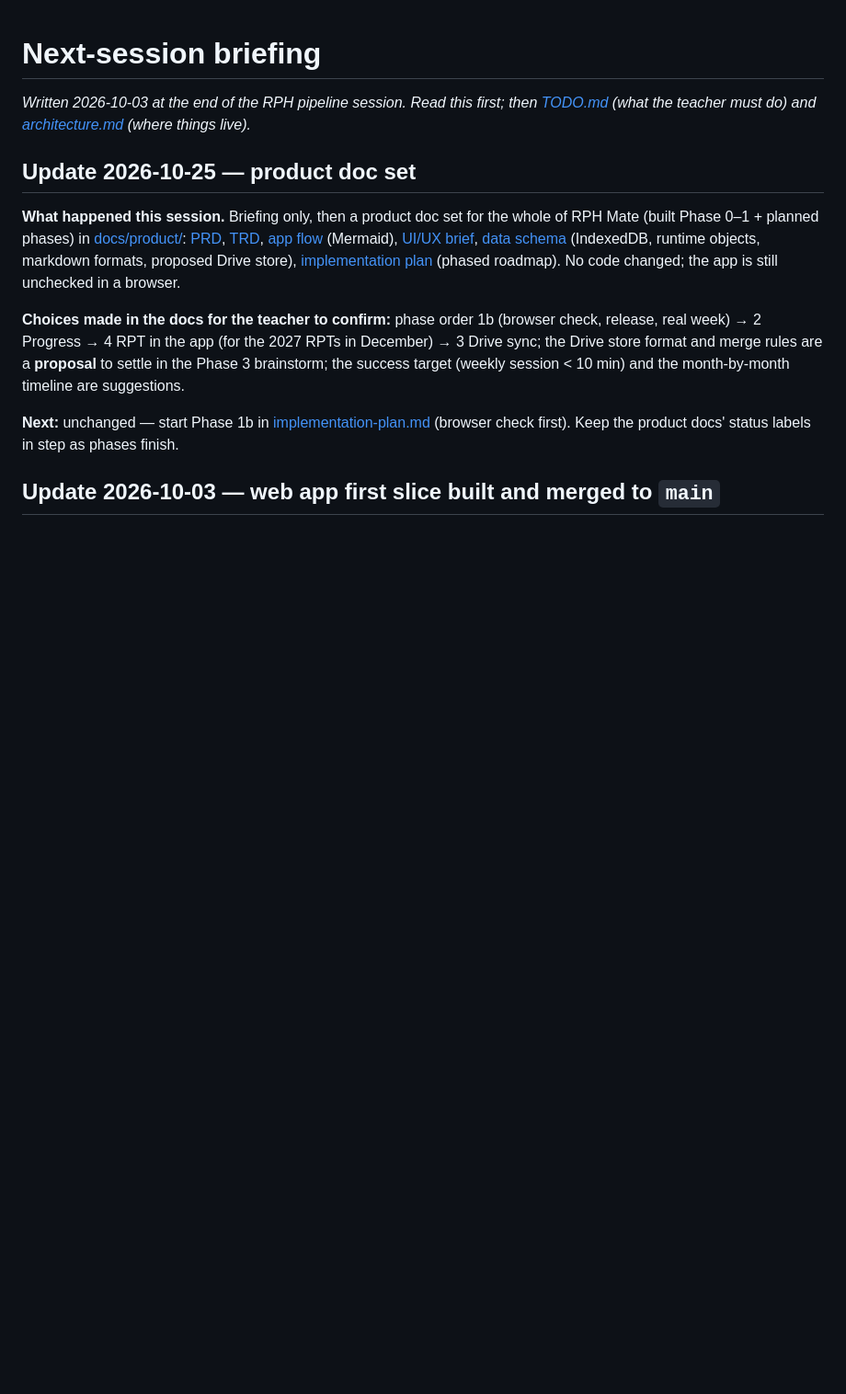
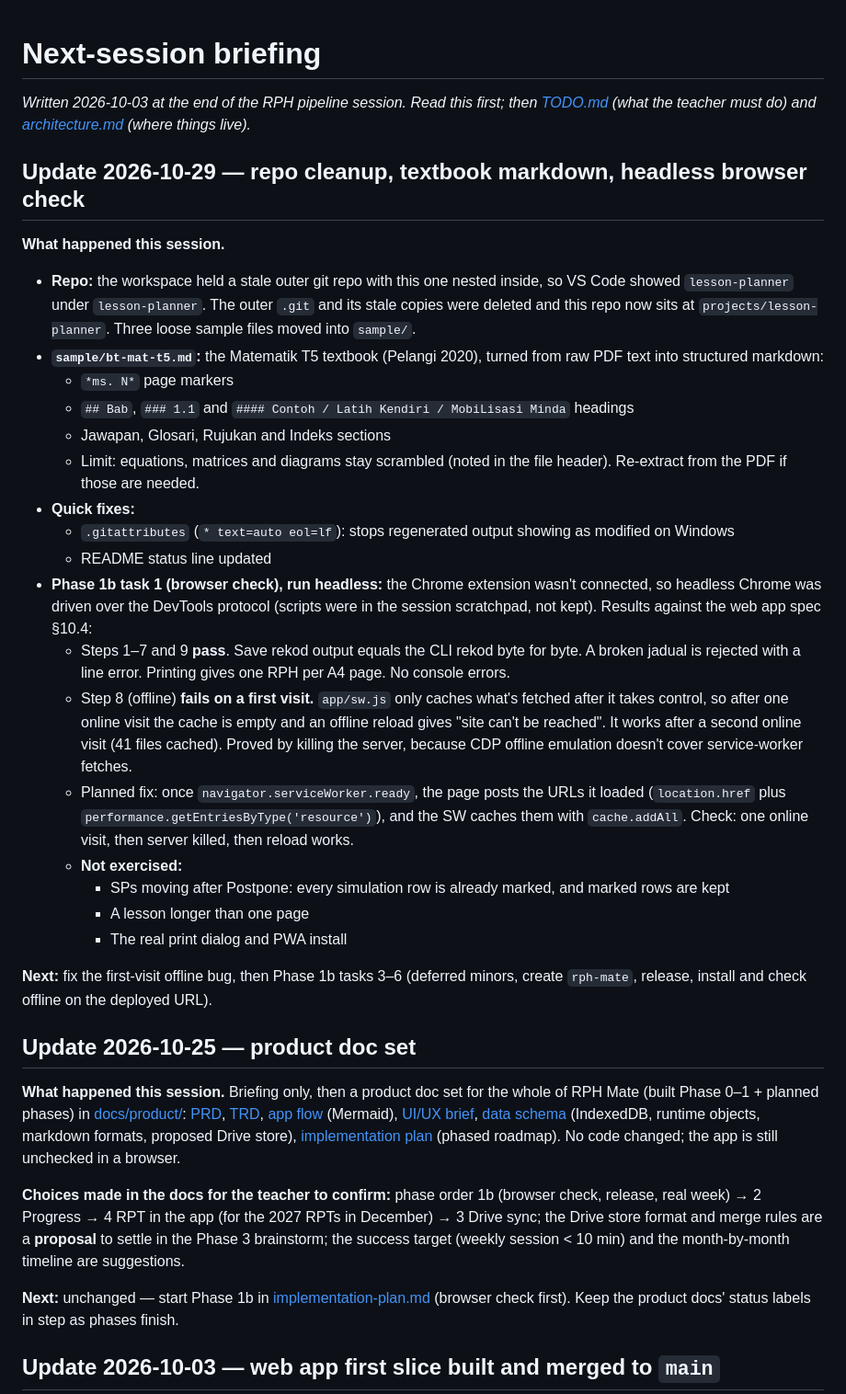
Before and after one commit to falhaindrubin/lesson-planner, a Markdown page: docs/next-session.md, the part around the change. Shown at 92% size. Drawn GitHub-style; blank space fills up the shorter version.

Commit message:
Docs: session summary 2026-10-29 (repo cleanup, browser check results)
Headless browser check of the web app: checklist steps 1-7 and 9 pass;
step 8 fails on a first visit (service worker caches nothing until the
second online load). Fix planned next.

Co-Authored-By: Claude Opus 5.5 <noreply@anthropic.com>

```diff
--- a/docs/next-session.md
+++ b/docs/next-session.md
@@ -1,6 +1,28 @@
 # Next-session briefing
 
 _Written 2026-10-03 at the end of the RPH pipeline session. Read this first; then [TODO.md](../TODO.md) (what the teacher must do) and [architecture.md](architecture.md) (where things live)._
+
+## Update 2026-10-29 — repo cleanup, textbook markdown, headless browser check
+**What happened this session.**
+- **Repo:** the workspace held a stale outer git repo with this one nested inside, so VS Code showed `lesson-planner` under `lesson-planner`. The outer `.git` and its stale copies were deleted and this repo now sits at `projects/lesson-planner`. Three loose sample files moved into `sample/`.
+- **`sample/bt-mat-t5.md`:** the Matematik T5 textbook (Pelangi 2020), turned from raw PDF text into structured markdown:
+  - `*ms. N*` page markers
+  - `## Bab`, `### 1.1` and `#### Contoh / Latih Kendiri / MobiLisasi Minda` headings
+  - Jawapan, Glosari, Rujukan and Indeks sections
+  - Limit: equations, matrices and diagrams stay scrambled (noted in the file header). Re-extract from the PDF if those are needed.
+- **Quick fixes:**
+  - `.gitattributes` (`* text=auto eol=lf`): stops regenerated output showing as modified on Windows
+  - README status line updated
+- **Phase 1b task 1 (browser check), run headless:** the Chrome extension wasn't connected, so headless Chrome was driven over the DevTools protocol (scripts were in the session scratchpad, not kept). Results against the web app spec §10.4:
+  - Steps 1–7 and 9 **pass**. Save rekod output equals the CLI rekod byte for byte. A broken jadual is rejected with a line error. Printing gives one RPH per A4 page. No console errors.
+  - Step 8 (offline) **fails on a first visit.** `app/sw.js` only caches what's fetched after it takes control, so after one online visit the cache is empty and an offline reload gives "site can't be reached". It works after a second online visit (41 files cached). Proved by killing the server, because CDP offline emulation doesn't cover service-worker fetches.
+  - Planned fix: once `navigator.serviceWorker.ready`, the page posts the URLs it loaded (`location.href` plus `performance.getEntriesByType('resource')`), and the SW caches them with `cache.addAll`. Check: one online visit, then server killed, then reload works.
+  - **Not exercised:**
+    - SPs moving after Postpone: every simulation row is already marked, and marked rows are kept
+    - A lesson longer than one page
+    - The real print dialog and PWA install
+
+**Next:** fix the first-visit offline bug, then Phase 1b tasks 3–6 (deferred minors, create `rph-mate`, release, install and check offline on the deployed URL).
 
 ## Update 2026-10-25 — product doc set
 **What happened this session.** Briefing only, then a product doc set for the whole of RPH Mate (built Phase 0–1 + planned phases) in [docs/product/](product/): [PRD](product/prd.md), [TRD](product/trd.md), [app flow](product/app-flow.md) (Mermaid), [UI/UX brief](product/ui-ux-brief.md), [data schema](product/backend-schema.md) (IndexedDB, runtime objects, markdown formats, proposed Drive store), [implementation plan](product/implementation-plan.md) (phased roadmap). No code changed; the app is still unchecked in a browser.
```
Also changed, not shown: TODO.md (+2 -1 lines).
